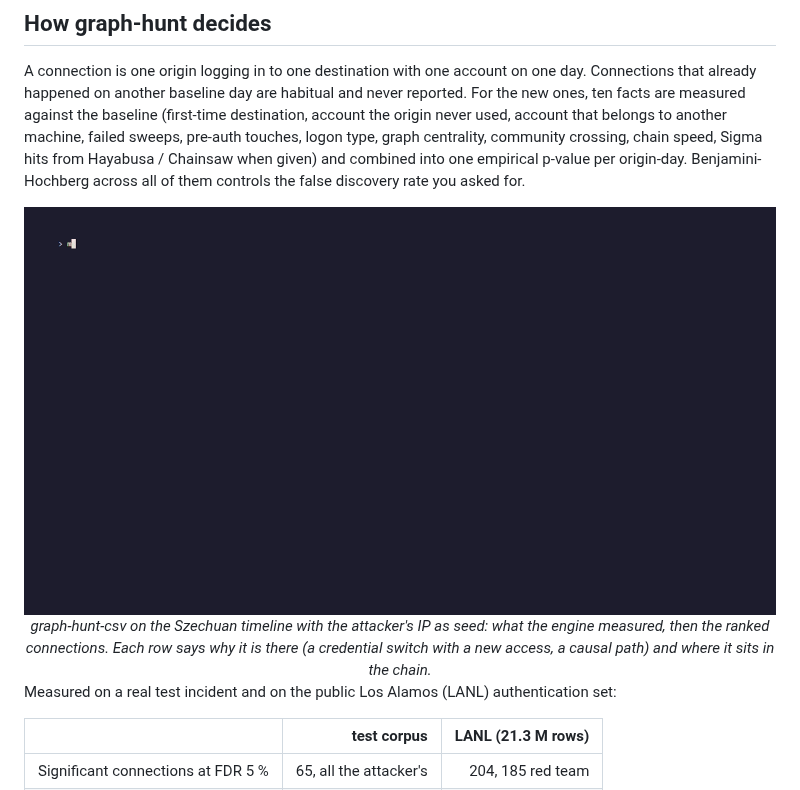
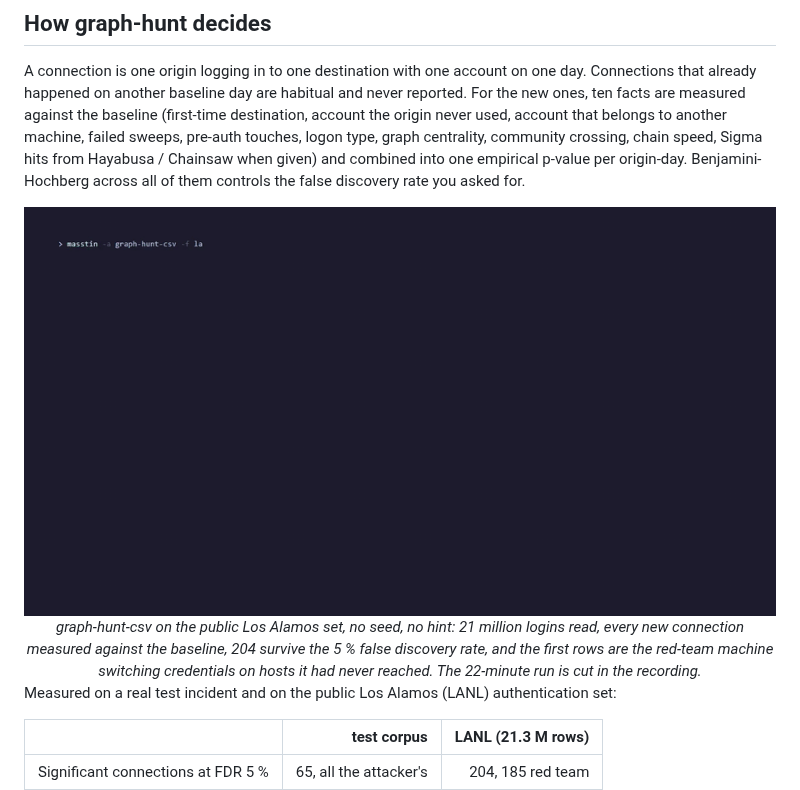
Before and after one commit to jupyterj0nes/masstin, a Markdown page: README.md, the part around one of its changes. Drawn GitHub-style; pictures changed too: resources/demo-hunt.gif.

```diff
--- a/README.md
+++ b/README.md
@@ -80,5 +80,5 @@ A connection is one origin logging in to one destination with one account on one
   <br>
-  <em>graph-hunt-csv on the Szechuan timeline with the attacker's IP as seed: what the engine measured, then the ranked connections. Each row says why it is there (a credential switch with a new access, a causal path) and where it sits in the chain.</em>
+  <em>graph-hunt-csv on the public Los Alamos set, no seed, no hint: 21 million logins read, every new connection measured against the baseline, 204 survive the 5 % false discovery rate, and the first rows are the red-team machine switching credentials on hosts it had never reached. The 22-minute run is cut in the recording.</em>
 </div>
 
 Measured on a real test incident and on the public Los Alamos (LANL) authentication set:
```
Also changed, not shown: other parts of README.md (+1 -1 lines), resources/vhs/README.md (+3 -2 lines), 1 other file.
